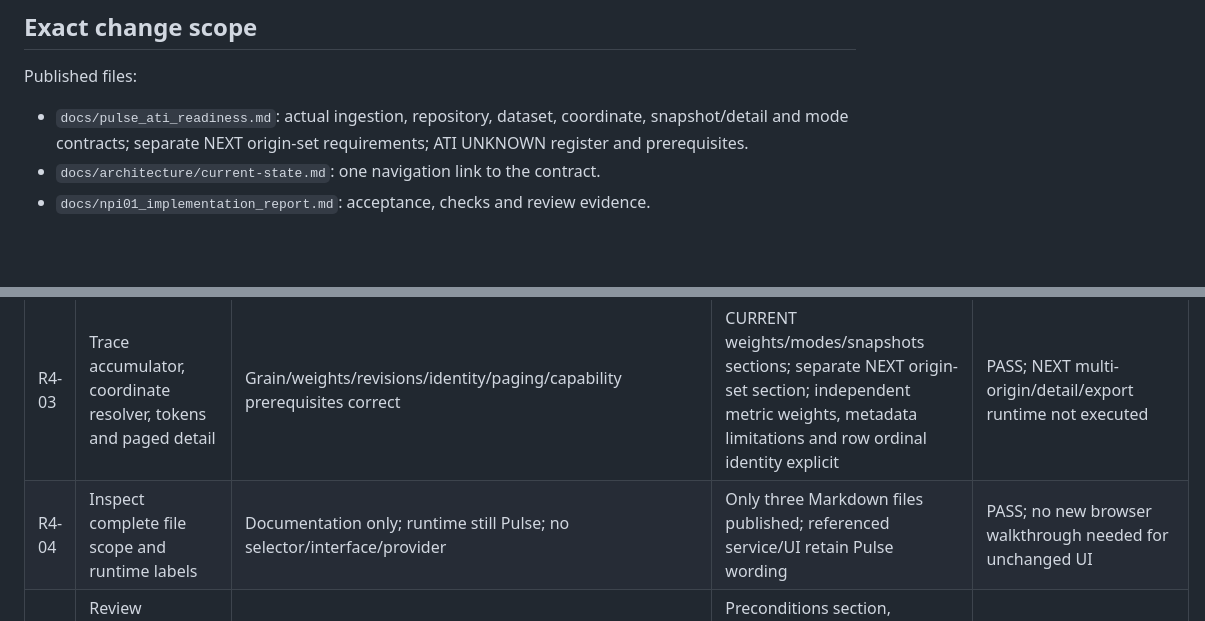
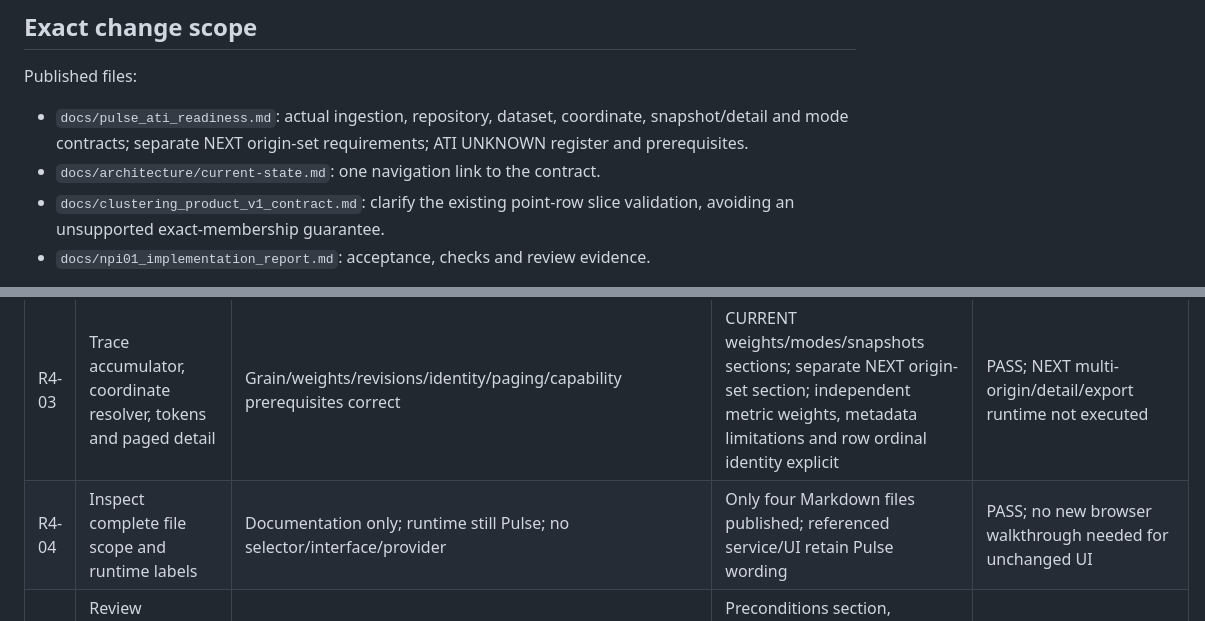
Before and after one commit to a-man-or-a-person/AI_logistics, a Markdown page: docs/npi01_implementation_report.md, 2 parts joined by grey strips. GitHub-like rendering; blank space fills up the shorter version.

```diff
--- a/docs/npi01_implementation_report.md
+++ b/docs/npi01_implementation_report.md
@@ -27,6 +27,8 @@ Published files:
   snapshot/detail and mode contracts; separate NEXT origin-set requirements;
   ATI UNKNOWN register and prerequisites.
 - `docs/architecture/current-state.md`: one navigation link to the contract.
+- `docs/clustering_product_v1_contract.md`: clarify the existing point-row slice
+  validation, avoiding an unsupported exact-membership guarantee.
 - `docs/npi01_implementation_report.md`: acceptance, checks and review evidence.
 
 Local tracker updates (existing untracked planning artifacts, not published wholesale):
@@ -69,7 +71,7 @@ Expected/actual below establish documentation correctness, not ATI runtime behav
 | R4-01 | Trace loader → repository → service → dataset/adapters | Actual ownership and Pulse assumptions; factory not a full source port | Readiness CURRENT ingestion/responsibilities/grain sections cite named code symbols and describe separate factory/dataset/token/detail paths | PASS; repository source only, no remote Pulse audit |
 | R4-02 | Compare spec/issue gap lists with register | Every mapping/access/owner/schema/unit/period/revision/paging gap UNKNOWN and blocked work named | ATI register explicitly covers all requested items, including availability, access/license/sample, quality/cadence/volume | PASS; no ATI facts or mappings verified |
 | R4-03 | Trace accumulator, coordinate resolver, tokens and paged detail | Grain/weights/revisions/identity/paging/capability prerequisites correct | CURRENT weights/modes/snapshots sections; separate NEXT origin-set section; independent metric weights, metadata limitations and row ordinal identity explicit | PASS; NEXT multi-origin/detail/export runtime not executed |
-| R4-04 | Inspect complete file scope and runtime labels | Documentation only; runtime still Pulse; no selector/interface/provider | Only three Markdown files published; referenced service/UI retain Pulse wording | PASS; no new browser walkthrough needed for unchanged UI |
+| R4-04 | Inspect complete file scope and runtime labels | Documentation only; runtime still Pulse; no selector/interface/provider | Only four Markdown files published; referenced service/UI retain Pulse wording | PASS; no new browser walkthrough needed for unchanged UI |
 | R4-05 | Review prerequisites, forecast language and published content | Required integration evidence; external forecast separate; safe content | Preconditions section, period/forecast treatment and UNKNOWN register; no customer rows/credentials/examples included | PASS; ATI access/licensing/capacity remain unknown |
 
 All five exact NPI-01 criteria covered. US-41 is addressed. Downstream runtime/UI/XLSX
```
Also changed, not shown: docs/clustering_product_v1_contract.md (+4 -2 lines), docs/pulse_ati_readiness.md (+2 -1 lines).
